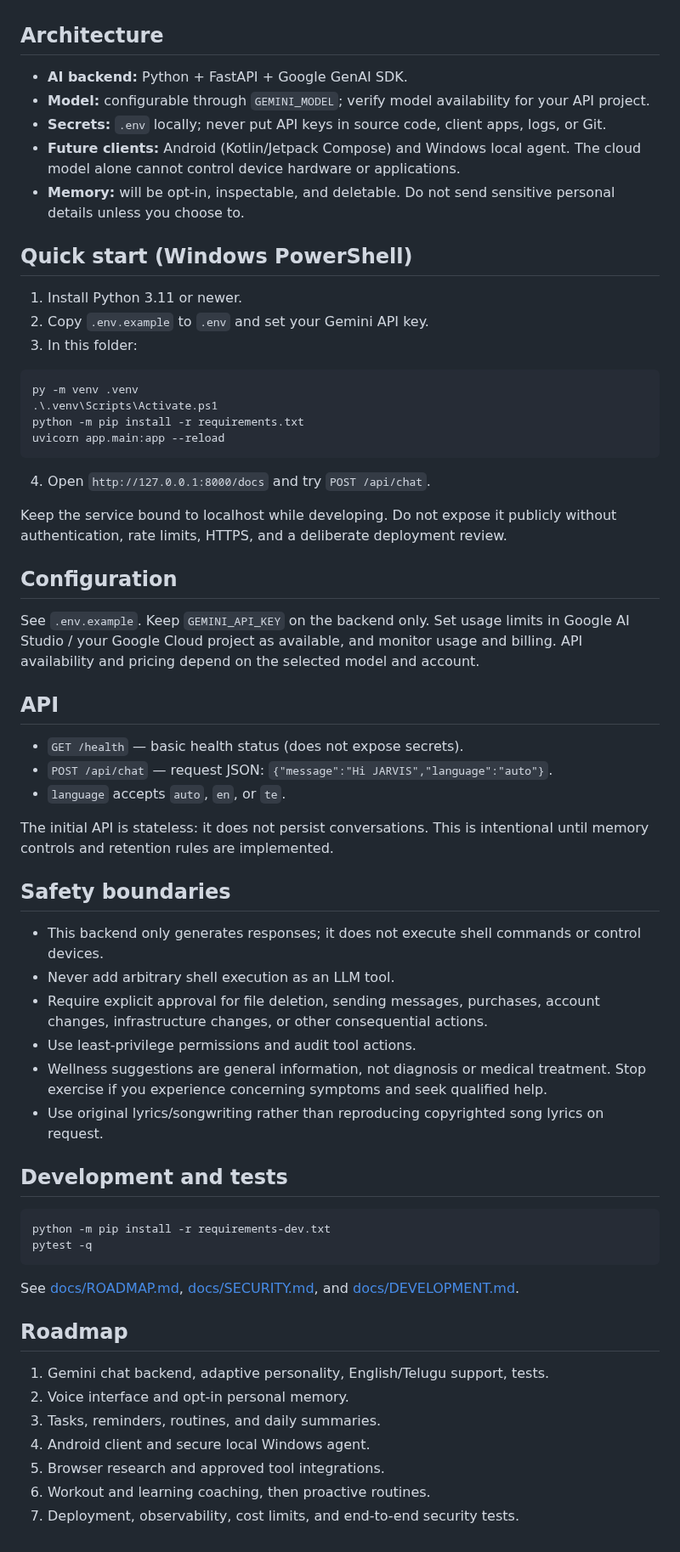
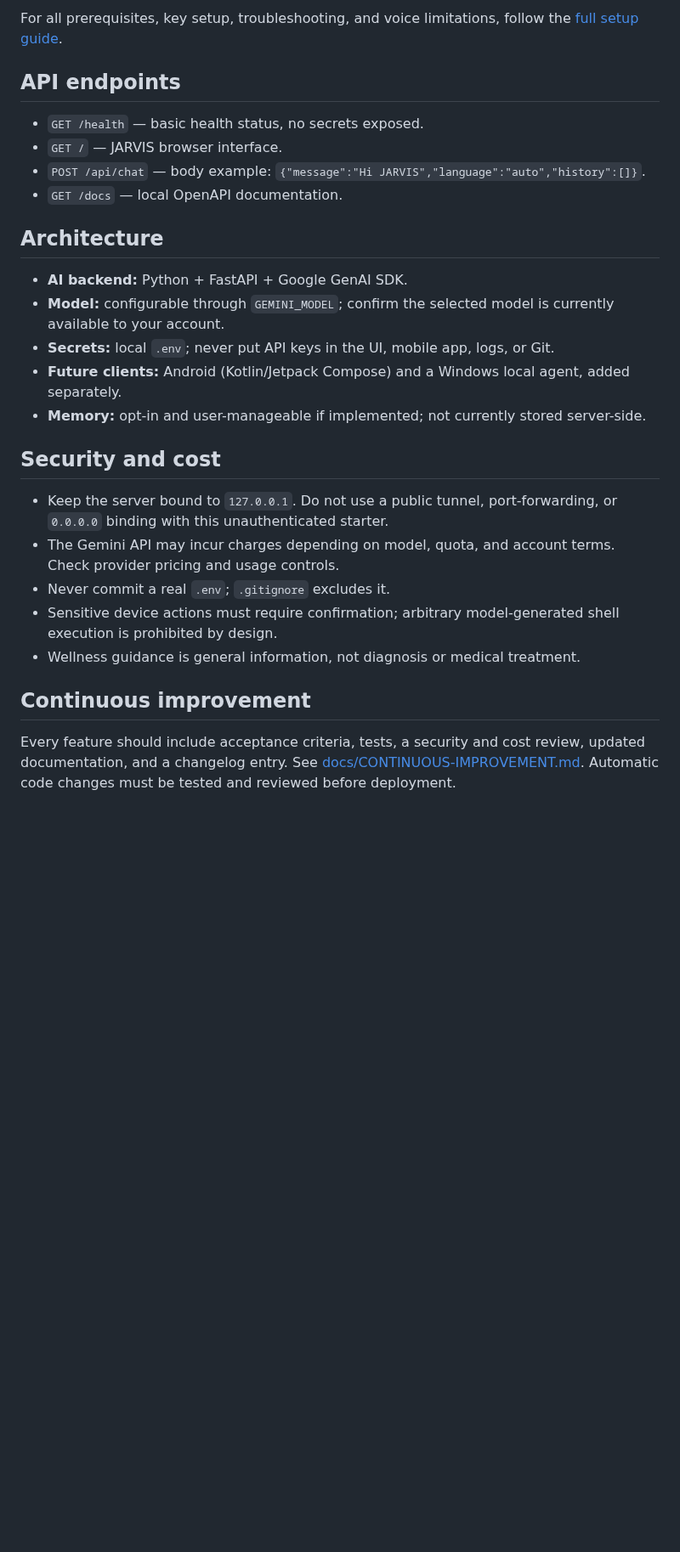
Before and after one commit to Ashokkunchala/Jarvis-Personal-AI, a Markdown page: README.md, the part around one of its changes. Shown at 85% size. Rendered like a GitHub page; blank space fills up the shorter version.

Commit message:
Update README for working local MVP and full setup guide

````diff
--- a/README.md
+++ b/README.md
@@ -15,65 +63,28 @@ A private, extensible personal AI companion powered by the Gemini API, designed
+For all prerequisites, key setup, troubleshooting, and voice limitations, follow the [full setup guide](docs/SETUP-WINDOWS.md).
+
+## API endpoints
+
+- `GET /health` — basic health status, no secrets exposed.
+- `GET /` — JARVIS browser interface.
+- `POST /api/chat` — body example: `{"message":"Hi JARVIS","language":"auto","history":[]}`.
+- `GET /docs` — local OpenAPI documentation.
 
 ## Architecture
 
 - **AI backend:** Python + FastAPI + Google GenAI SDK.
-- **Model:** configurable through `GEMINI_MODEL`; verify model availability for your API project.
-- **Secrets:** `.env` locally; never put API keys in source code, client apps, logs, or Git.
-- **Future clients:** Android (Kotlin/Jetpack Compose) and Windows local agent. The cloud model alone cannot control device hardware or applications.
-- **Memory:** will be opt-in, inspectable, and deletable. Do not send sensitive personal details unless you choose to.
+- **Model:** configurable through `GEMINI_MODEL`; confirm the selected model is currently available to your account.
+- **Secrets:** local `.env`; never put API keys in the UI, mobile app, logs, or Git.
+- **Future clients:** Android (Kotlin/Jetpack Compose) and a Windows local agent, added separately.
+- **Memory:** opt-in and user-manageable if implemented; not currently stored server-side.
 
-## Quick start (Windows PowerShell)
+## Security and cost
 
-1. Install Python 3.11 or newer.
-2. Copy `.env.example` to `.env` and set your Gemini API key.
-3. In this folder:
+- Keep the server bound to `127.0.0.1`. Do not use a public tunnel, port-forwarding, or `0.0.0.0` binding with this unauthenticated starter.
+- The Gemini API may incur charges depending on model, quota, and account terms. Check provider pricing and usage controls.
+- Never commit a real `.env`; `.gitignore` excludes it.
+- Sensitive device actions must require confirmation; arbitrary model-generated shell execution is prohibited by design.
+- Wellness guidance is general information, not diagnosis or medical treatment.
 
-```powershell
-py -m venv .venv
-.\.venv\Scripts\Activate.ps1
-python -m pip install -r requirements.txt
-uvicorn app.main:app --reload
-```
+## Continuous improvement
 
-4. Open `http://127.0.0.1:8000/docs` and try `POST /api/chat`.
-
-Keep the service bound to localhost while developing. Do not expose it publicly without authentication, rate limits, HTTPS, and a deliberate deployment review.
-
-## Configuration
-
-See `.env.example`. Keep `GEMINI_API_KEY` on the backend only. Set usage limits in Google AI Studio / your Google Cloud project as available, and monitor usage and billing. API availability and pricing depend on the selected model and account.
-
-## API
-
-- `GET /health` — basic health status (does not expose secrets).
-- `POST /api/chat` — request JSON: `{"message":"Hi JARVIS","language":"auto"}`.
-- `language` accepts `auto`, `en`, or `te`.
-
-The initial API is stateless: it does not persist conversations. This is intentional until memory controls and retention rules are implemented.
-
-## Safety boundaries
-
-- This backend only generates responses; it does not execute shell commands or control devices.
-- Never add arbitrary shell execution as an LLM tool.
-- Require explicit approval for file deletion, sending messages, purchases, account changes, infrastructure changes, or other consequential actions.
-- Use least-privilege permissions and audit tool actions.
-- Wellness suggestions are general information, not diagnosis or medical treatment. Stop exercise if you experience concerning symptoms and seek qualified help.
-- Use original lyrics/songwriting rather than reproducing copyrighted song lyrics on request.
-
-## Development and tests
-
-```powershell
-python -m pip install -r requirements-dev.txt
-pytest -q
-```
-
-See [docs/ROADMAP.md](docs/ROADMAP.md), [docs/SECURITY.md](docs/SECURITY.md), and [docs/DEVELOPMENT.md](docs/DEVELOPMENT.md).
-
-## Roadmap
-
-1. Gemini chat backend, adaptive personality, English/Telugu support, tests.
-2. Voice interface and opt-in personal memory.
-3. Tasks, reminders, routines, and daily summaries.
-4. Android client and secure local Windows agent.
-5. Browser research and approved tool integrations.
-6. Workout and learning coaching, then proactive routines.
-7. Deployment, observability, cost limits, and end-to-end security tests.
+Every feature should include acceptance criteria, tests, a security and cost review, updated documentation, and a changelog entry. See [docs/CONTINUOUS-IMPROVEMENT.md](docs/CONTINUOUS-IMPROVEMENT.md). Automatic code changes must be tested and reviewed before deployment.
````
Also changed, not shown: other parts of README.md (+57 -9 lines).
